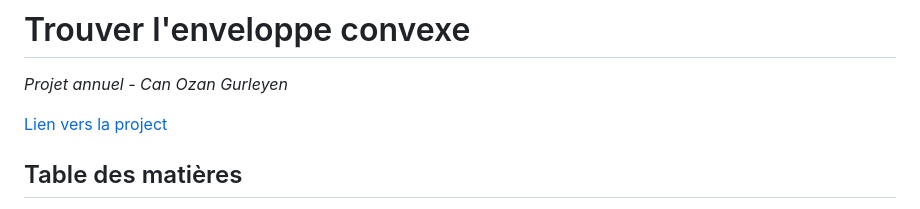
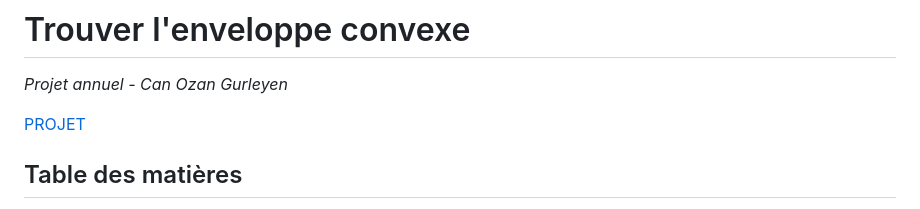
Before and after one commit to ozan-tr/enveloppe-convexe-projet-annuel-ozan-gurleyen, a Markdown page: README.md, the part around the change. Rendered like a GitHub page.

```diff
--- a/README.md
+++ b/README.md
@@ -2,7 +2,7 @@
 
 *Projet annuel - Can Ozan Gurleyen*
 
-[Lien vers la project](https://ozan-tr.github.io/enveloppe-convexe-projet-annuel-ozan-gurleyen/)
+[PROJET](https://ozan-tr.github.io/enveloppe-convexe-projet-annuel-ozan-gurleyen/)
 
 ## Table des matières
 
```
